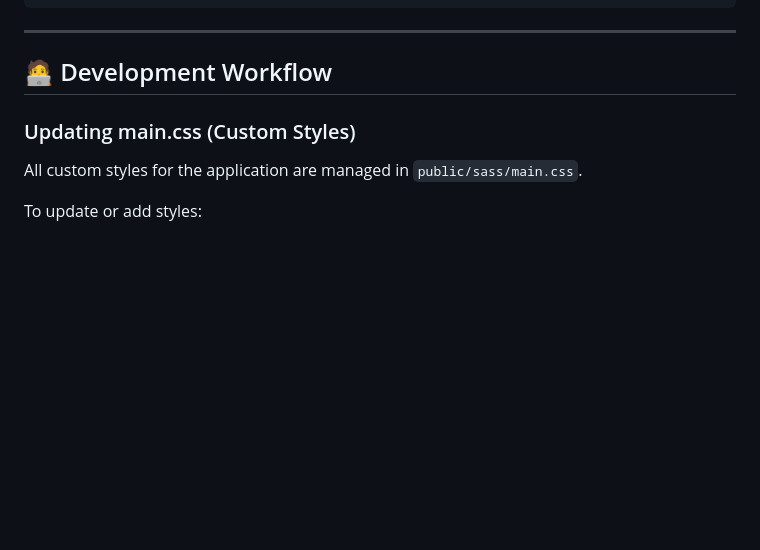
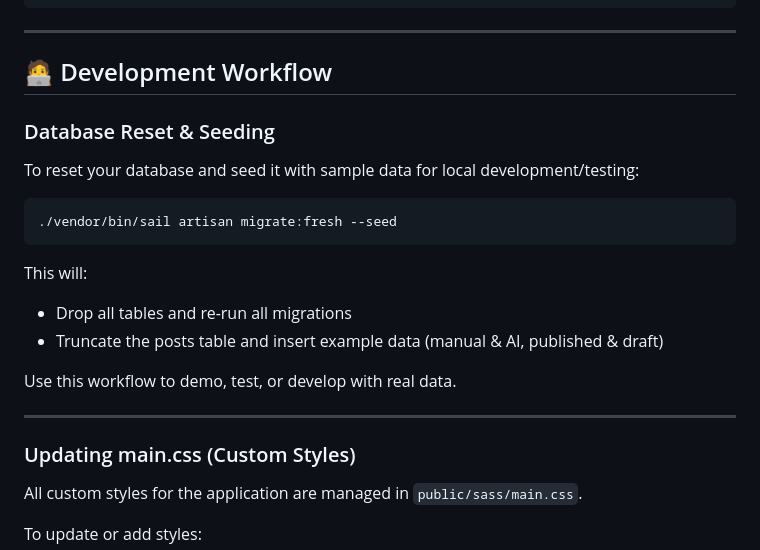
Before and after one commit to wilng2005/daily-driver, a Markdown page: README.md, the part around the change. Drawn GitHub-style; blank space fills up the shorter version.

````diff
--- a/README.md
+++ b/README.md
@@ -69,6 +69,23 @@ See the [AI-Generated Articles Feature Plan](docs/issues/FEATURE-AI-ARTICLES.md)
 ---
 
 ## 🧑‍💻 Development Workflow
+
+
+### Database Reset & Seeding
+
+To reset your database and seed it with sample data for local development/testing:
+
+```sh
+./vendor/bin/sail artisan migrate:fresh --seed
+```
+
+This will:
+- Drop all tables and re-run all migrations
+- Truncate the posts table and insert example data (manual & AI, published & draft)
+
+Use this workflow to demo, test, or develop with real data.
+
+---
 
 ### Updating main.css (Custom Styles)
 
````
Also changed, not shown: docs/issues/FEATURE-AI-ARTICLES.md (+75 -94 lines).
